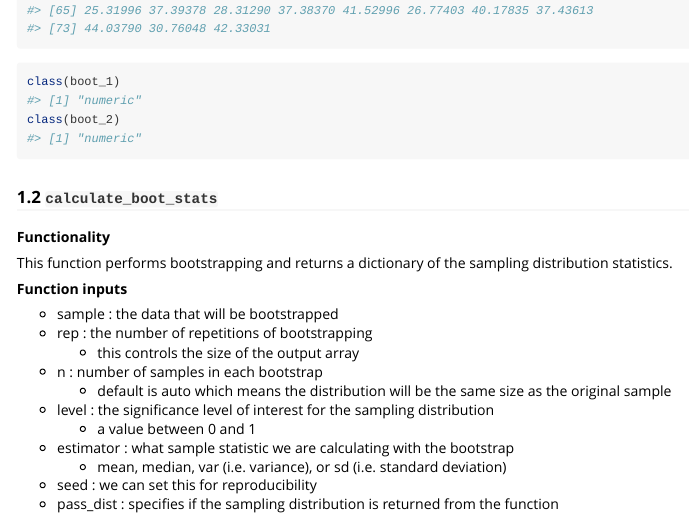
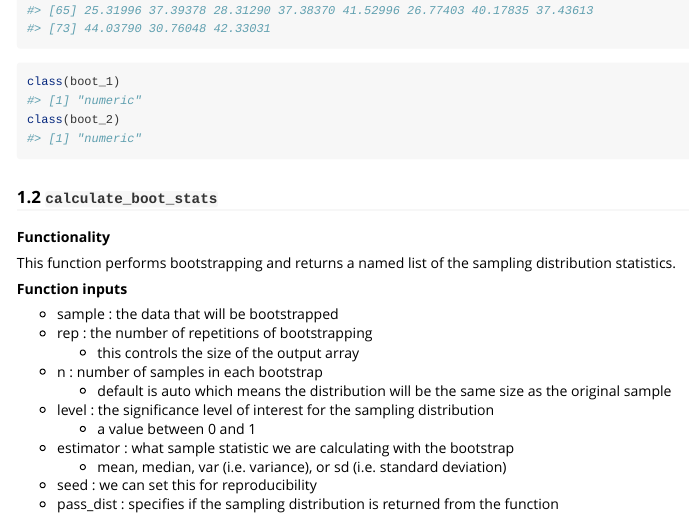
Before and after one commit to UBC-MDS/strapR, an R Markdown document (vignettes/my-vignette.Rmd): the page in a window 1100 px wide, from 1460 px down. Rendered offline with R 4.5, knitr and Pandoc, with nearby package versions.

Commit message:
Update vignettes/my-vignette.Rmd
Co-authored-by: Margot Vore <39842078+voremargot@users.noreply.github.com>

```diff
--- a/vignettes/my-vignette.Rmd
+++ b/vignettes/my-vignette.Rmd
@@ -69,7 +69,7 @@ class(boot_2)
 ### 1.2 `calculate_boot_stats`
 **Functionality**
 
-This function performs bootstrapping and returns a dictionary of the sampling distribution statistics.
+This function performs bootstrapping and returns a named list of the sampling distribution statistics.
 
 **Function inputs**
 
```
